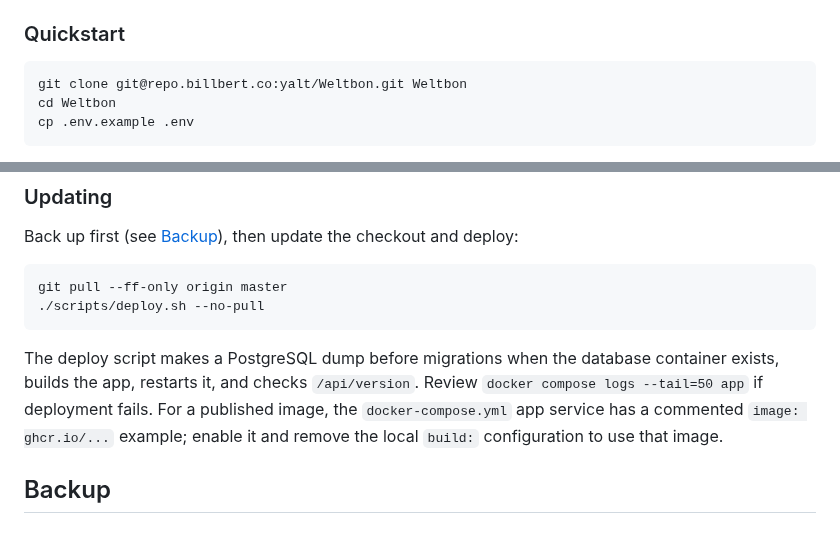
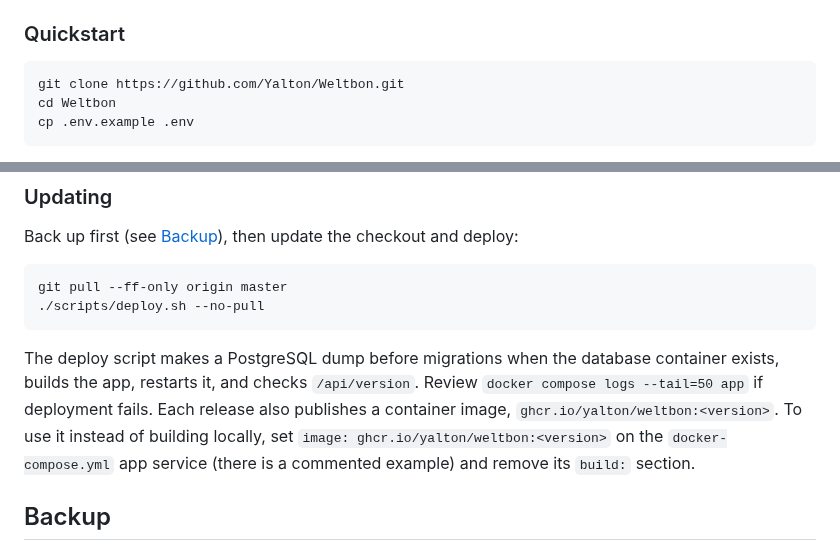
Before and after one commit to Yalton/Weltbon, a Markdown page: README.md, 2 parts joined by grey strips. Rendered like a GitHub page.

````diff
--- a/README.md
+++ b/README.md
@@ -32,7 +59,7 @@ Copy `.env.example` to `.env` and replace the example credentials. Paste generat
 ### Quickstart
 
 ```bash
-git clone git@repo.billbert.co:yalt/Weltbon.git Weltbon
+git clone https://github.com/Yalton/Weltbon.git
 cd Weltbon
 cp .env.example .env
 ```
@@ -64,7 +91,7 @@ git pull --ff-only origin master
 ./scripts/deploy.sh --no-pull
 ```
 
-The deploy script makes a PostgreSQL dump before migrations when the database container exists, builds the app, restarts it, and checks `/api/version`. Review `docker compose logs --tail=50 app` if deployment fails. For a published image, the `docker-compose.yml` app service has a commented `image: ghcr.io/...` example; enable it and remove the local `build:` configuration to use that image.
+The deploy script makes a PostgreSQL dump before migrations when the database container exists, builds the app, restarts it, and checks `/api/version`. Review `docker compose logs --tail=50 app` if deployment fails. Each release also publishes a container image, `ghcr.io/yalton/weltbon:<version>`. To use it instead of building locally, set `image: ghcr.io/yalton/weltbon:<version>` on the `docker-compose.yml` app service (there is a commented example) and remove its `build:` section.
 
 ## Backup
 
````
Also changed, not shown: other parts of README.md (+29 -2 lines), docs/desktop-app.md (+10 -1 lines), docs/screenshots/diagram.jpg (added), docs/screenshots/entry.jpg (added), docs/screenshots/graph.jpg (added), docs/screenshots/map.jpg (added), 9 other files.
